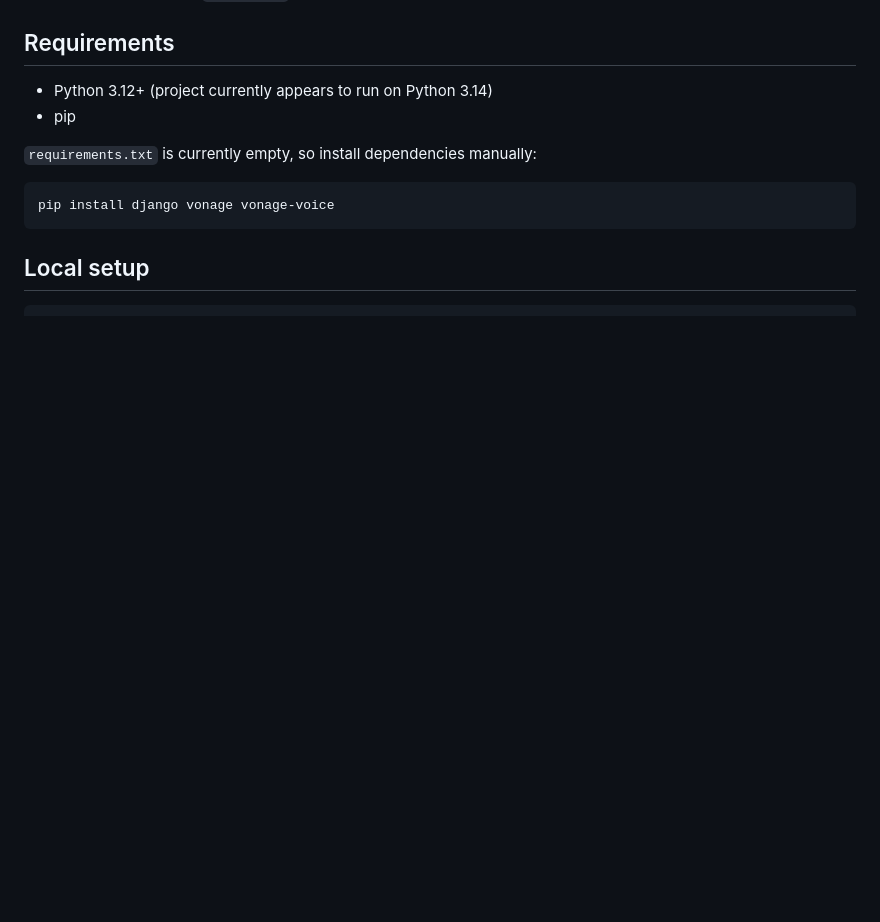
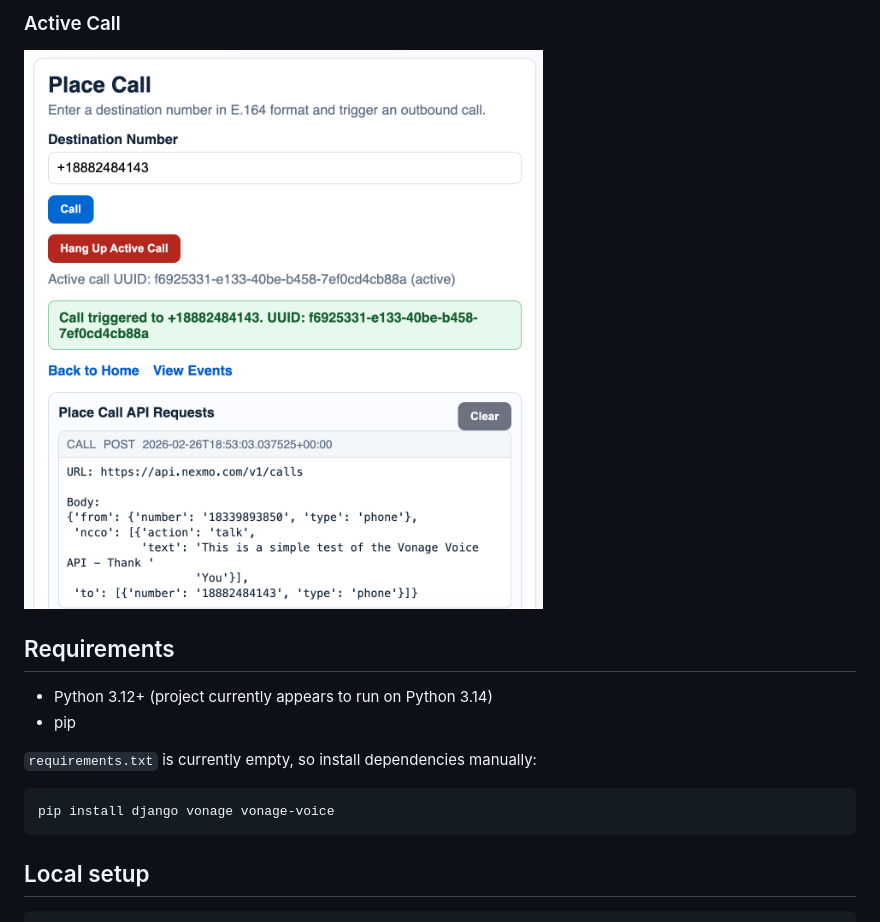
Before and after one commit to returnvalue/webhookserver, a Markdown page: README.md, the part around the change printed below. Drawn GitHub-style; pictures changed too: activecall.png (added); blank space fills up the shorter version.

Commit message:
Add README screenshots and project images

```diff
--- a/README.md
+++ b/README.md
@@ -9,3 +24,5 @@ It provides:
+### Active Call
+![Active Call](./activecall.png)
 
 ## Requirements
 
```
Also changed, not shown: other parts of README.md (+15 -0 lines), home.png (added), inboundsms.png (added), placecall.png (added), viewevents.png (added).
